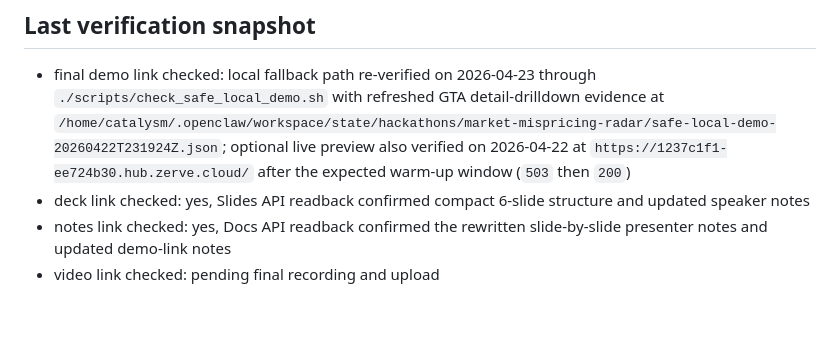
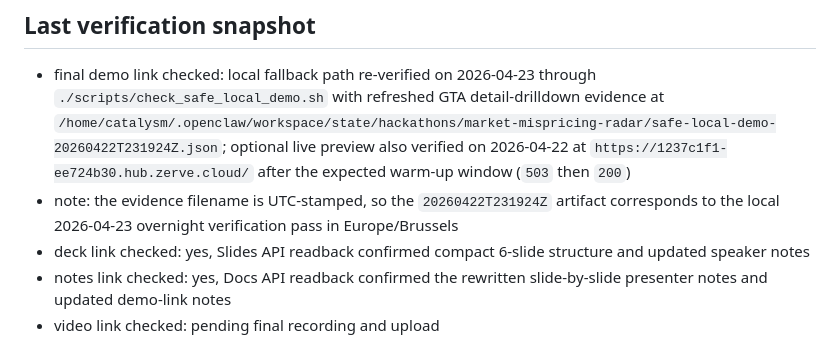
Before and after one commit to niekcandaele/Market-mispricing-radar, a Markdown page: docs/final-asset-register.md, the part around the change. Drawn GitHub-style; blank space fills up the shorter version.

```diff
--- a/docs/final-asset-register.md
+++ b/docs/final-asset-register.md
@@ -129,6 +129,7 @@ Remaining `pending` values below are intentional submission-time fields, not pac
 ## Last verification snapshot
 
 - final demo link checked: local fallback path re-verified on 2026-04-23 through `./scripts/check_safe_local_demo.sh` with refreshed GTA detail-drilldown evidence at `/home/catalysm/.openclaw/workspace/state/hackathons/market-mispricing-radar/safe-local-demo-20260422T231924Z.json`; optional live preview also verified on 2026-04-22 at `https://1237c1f1-ee724b30.hub.zerve.cloud/` after the expected warm-up window (`503` then `200`)
+- note: the evidence filename is UTC-stamped, so the `20260422T231924Z` artifact corresponds to the local 2026-04-23 overnight verification pass in Europe/Brussels
 - deck link checked: yes, Slides API readback confirmed compact 6-slide structure and updated speaker notes
 - notes link checked: yes, Docs API readback confirmed the rewritten slide-by-slide presenter notes and updated demo-link notes
 - video link checked: pending final recording and upload
```
Also changed, not shown: docs/submission-verification-checklist.md (+1 -0 lines).
